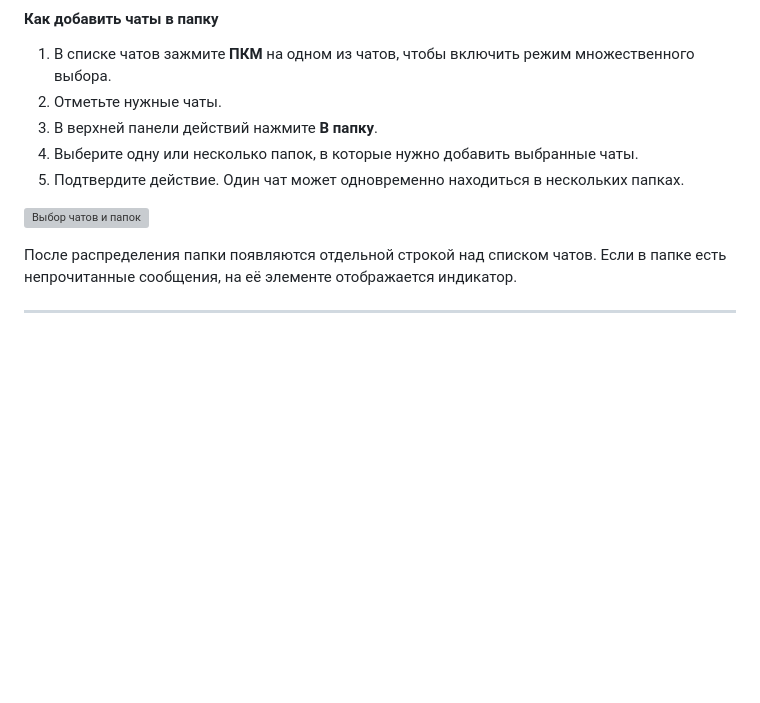
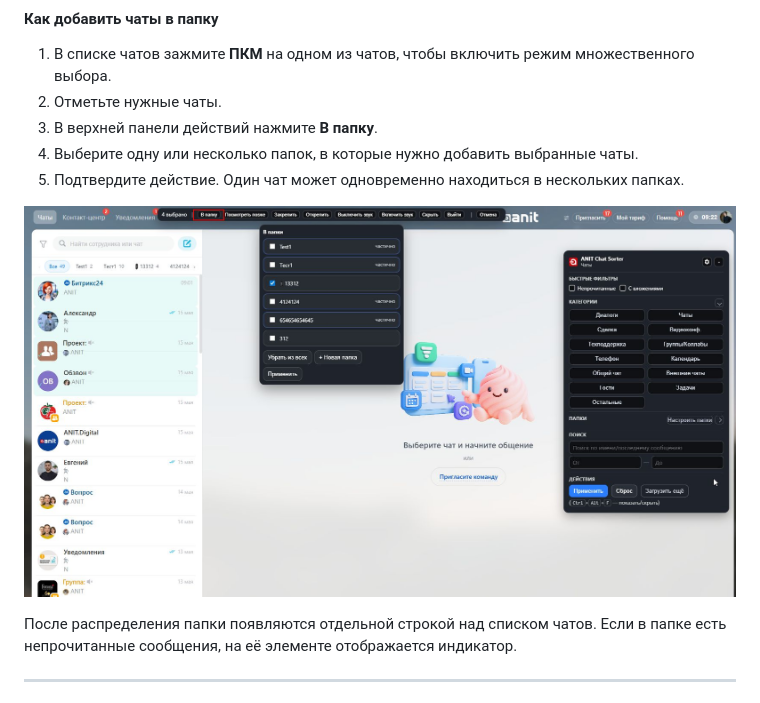
Before and after one commit to VYbiteR/bx24_sortOL, a Markdown page: README.md, the part around the change. Rendered like a GitHub page; blank space fills up the shorter version; grey boxes are pictures that could not be loaded.

```diff
--- a/README.md
+++ b/README.md
@@ -193,7 +193,7 @@
 5. Подтвердите действие. Один чат может одновременно находиться в нескольких папках.
 
 
-![Выбор чатов и папок](gitInf/img/folders-assign.jpg)
+![Выбор чатов и папок](gitInf/img/folders-assing.jpg)
 
 После распределения папки появляются отдельной строкой над списком чатов. Если в папке есть непрочитанные сообщения, на её элементе отображается индикатор.
 
```
